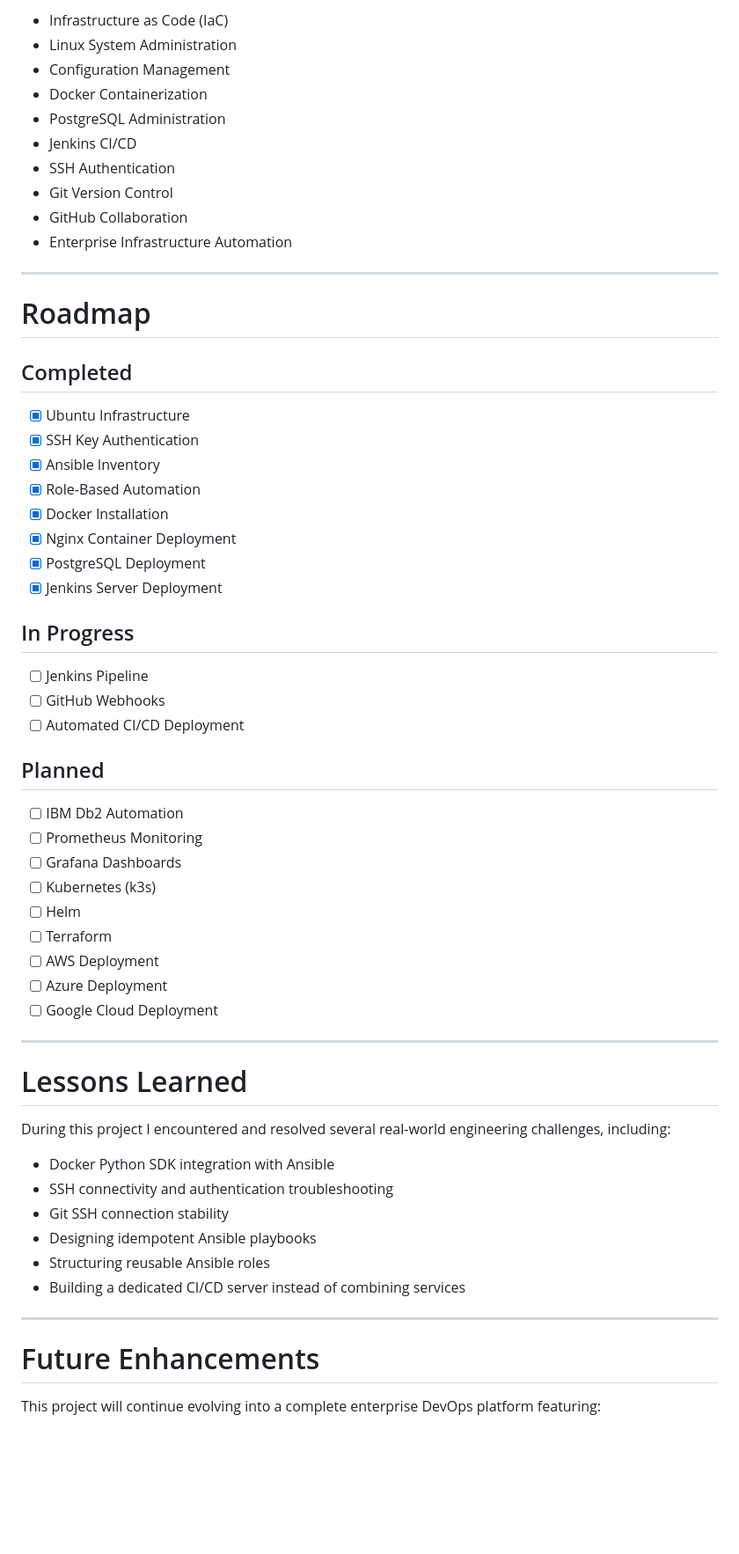
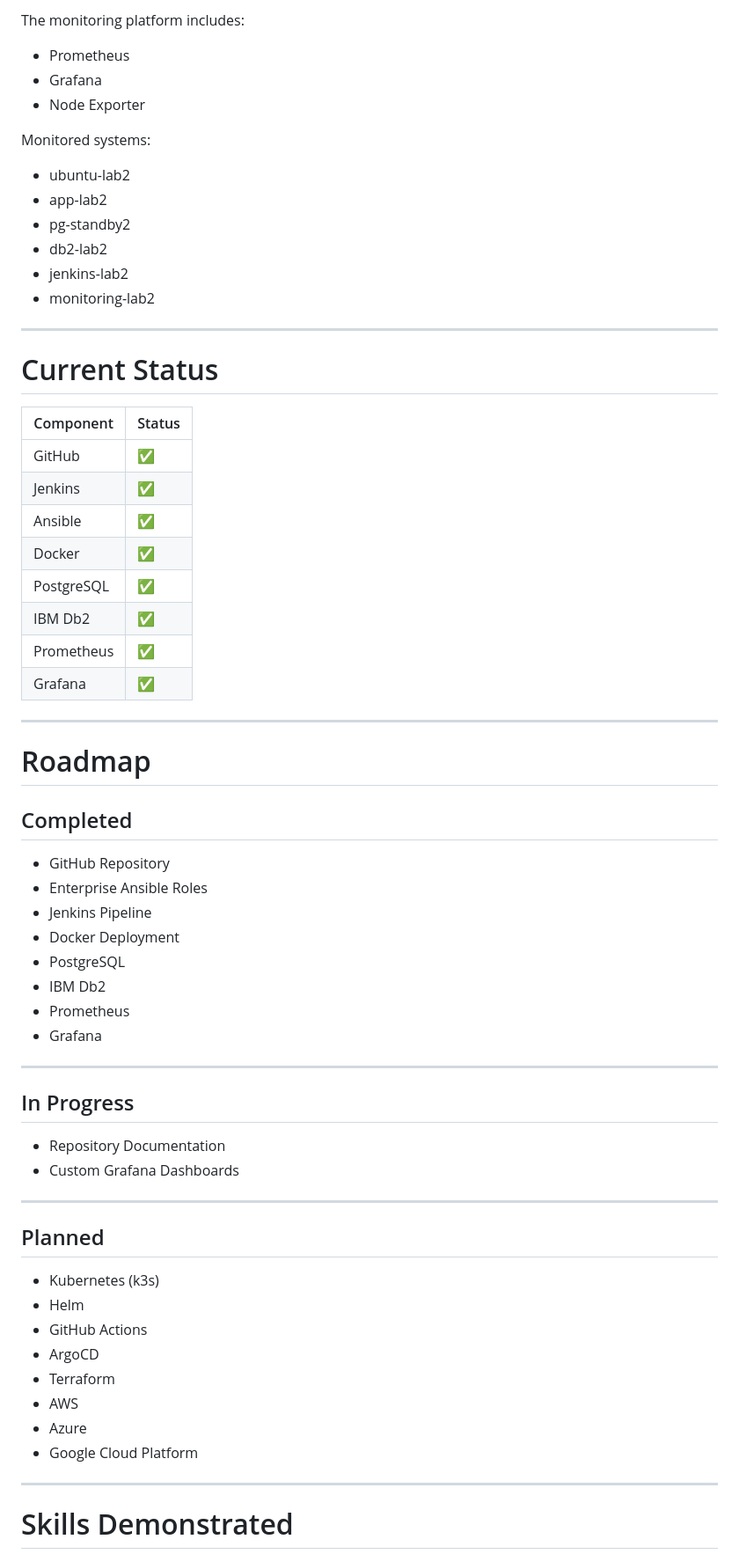
Before and after one commit to khevi/enterprise-infrastructure-automation, a Markdown page: README.md, the part around one of its changes. Shown at 88% size. GitHub-like rendering; blank space fills up the shorter version.

Commit message:
docs: redesign README with architecture and monitoring

```diff
--- a/README.md
+++ b/README.md
@@ -226,14 +243,33 @@ ansible-playbook playbooks/jenkins.yml --ask-become-pass
 
-- Infrastructure as Code (IaC)
-- Linux System Administration
-- Configuration Management
-- Docker Containerization
-- PostgreSQL Administration
-- Jenkins CI/CD
-- SSH Authentication
-- Git Version Control
-- GitHub Collaboration
-- Enterprise Infrastructure Automation
+The monitoring platform includes:
+
+- Prometheus
+- Grafana
+- Node Exporter
+
+Monitored systems:
+
+- ubuntu-lab2
+- app-lab2
+- pg-standby2
+- db2-lab2
+- jenkins-lab2
+- monitoring-lab2
+
+---
+
+# Current Status
+
+| Component | Status |
+|-----------|--------|
+| GitHub | ✅ |
+| Jenkins | ✅ |
+| Ansible | ✅ |
+| Docker | ✅ |
+| PostgreSQL | ✅ |
+| IBM Db2 | ✅ |
+| Prometheus | ✅ |
+| Grafana | ✅ |
 
 ---
 
@@ -241,49 +277,36 @@ ansible-playbook playbooks/jenkins.yml --ask-become-pass
 
 ## Completed
 
-- [x] Ubuntu Infrastructure
-- [x] SSH Key Authentication
-- [x] Ansible Inventory
-- [x] Role-Based Automation
-- [x] Docker Installation
-- [x] Nginx Container Deployment
-- [x] PostgreSQL Deployment
-- [x] Jenkins Server Deployment
+- GitHub Repository
+- Enterprise Ansible Roles
+- Jenkins Pipeline
+- Docker Deployment
+- PostgreSQL
+- IBM Db2
+- Prometheus
+- Grafana
+
+---
 
 ## In Progress
 
-- [ ] Jenkins Pipeline
-- [ ] GitHub Webhooks
-- [ ] Automated CI/CD Deployment
+- Repository Documentation
+- Custom Grafana Dashboards
+
+---
 
 ## Planned
 
-- [ ] IBM Db2 Automation
-- [ ] Prometheus Monitoring
-- [ ] Grafana Dashboards
-- [ ] Kubernetes (k3s)
-- [ ] Helm
-- [ ] Terraform
-- [ ] AWS Deployment
-- [ ] Azure Deployment
-- [ ] Google Cloud Deployment
+- Kubernetes (k3s)
+- Helm
+- GitHub Actions
+- ArgoCD
+- Terraform
+- AWS
+- Azure
+- Google Cloud Platform
 
 ---
 
-# Lessons Learned
+# Skills Demonstrated
 
-During this project I encountered and resolved several real-world engineering challenges, including:
-
-- Docker Python SDK integration with Ansible
-- SSH connectivity and authentication troubleshooting
-- Git SSH connection stability
-- Designing idempotent Ansible playbooks
-- Structuring reusable Ansible roles
-- Building a dedicated CI/CD server instead of combining services
-
----
-
-# Future Enhancements
-
-This project will continue evolving into a complete enterprise DevOps platform featuring:
-
```
Also changed, not shown: other parts of README.md (+201 -199 lines).
